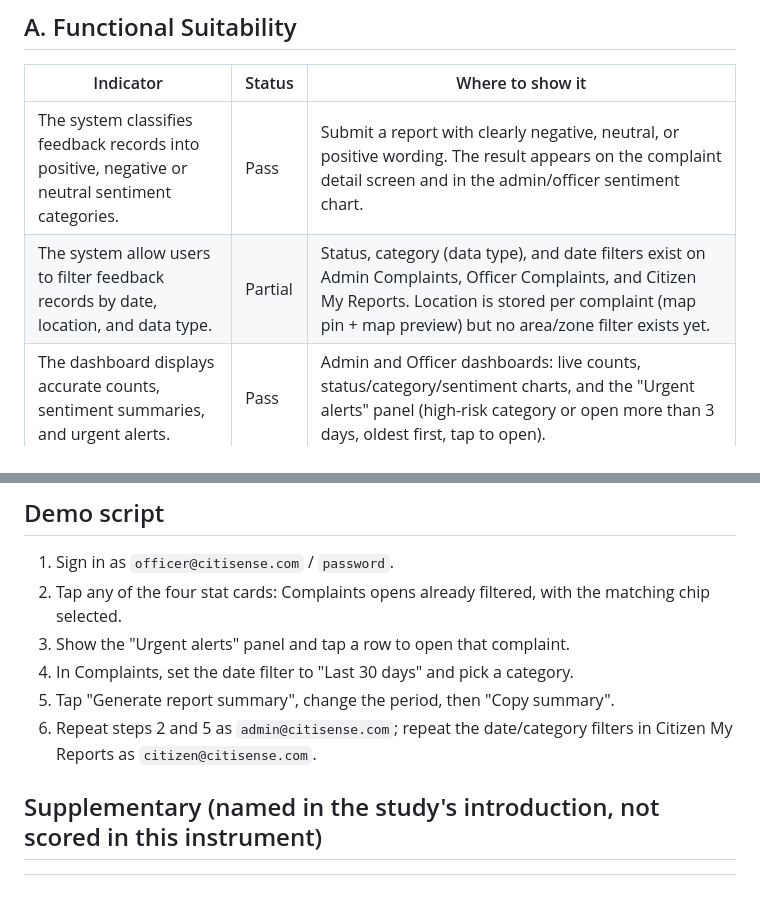
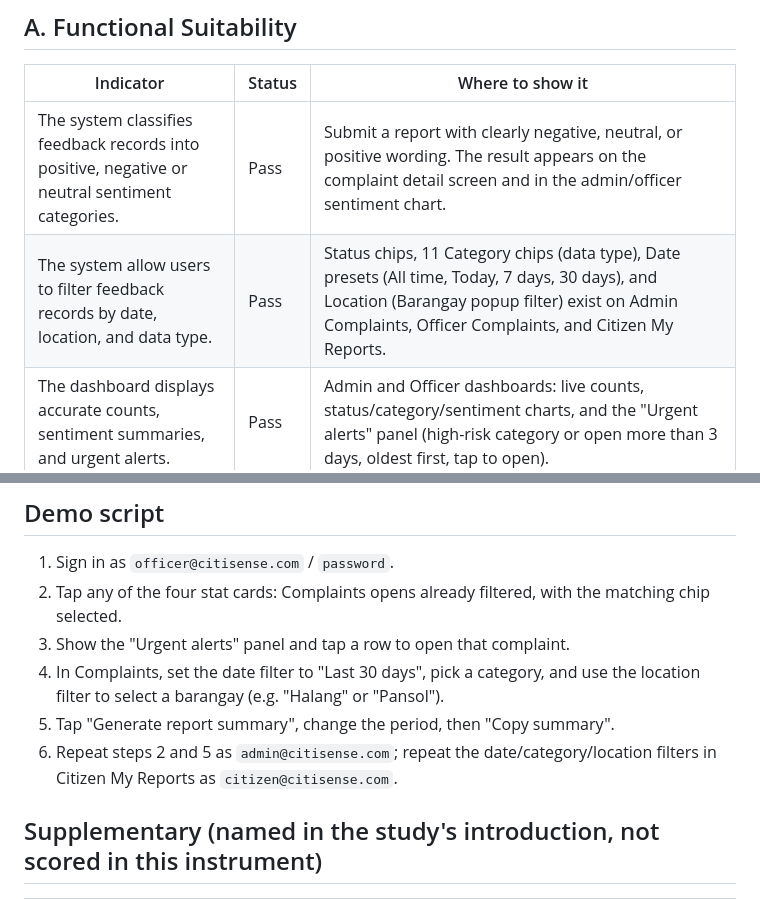
Before and after one commit to TimJohn05/Citisense, a Markdown page: citisense/docs/ISO_25010_CHECKLIST.md, 2 parts joined by grey strips. GitHub-like rendering.

Commit message:
docs: update ISO 25010 checklist — location filter now Pass
- Location filter indicator: Partial → Pass (Barangay popup filter implemented)
- Demo script step 4: add location filter selection (Halang, Pansol)
- Demo script step 6: include location filters in Citizen My Reports

```diff
--- a/citisense/docs/ISO_25010_CHECKLIST.md
+++ b/citisense/docs/ISO_25010_CHECKLIST.md
@@ -9,7 +9,7 @@ Legend: **Pass** = implemented and demonstrable, **Partial** = present with a kn
 | Indicator | Status | Where to show it |
 | --- | --- | --- |
 | The system classifies feedback records into positive, negative or neutral sentiment categories. | Pass | Submit a report with clearly negative, neutral, or positive wording. The result appears on the complaint detail screen and in the admin/officer sentiment chart. |
-| The system allow users to filter feedback records by date, location, and data type. | Partial | Status, category (data type), and date filters exist on Admin Complaints, Officer Complaints, and Citizen My Reports. Location is stored per complaint (map pin + map preview) but no area/zone filter exists yet. |
+| The system allow users to filter feedback records by date, location, and data type. | Pass | Status chips, 11 Category chips (data type), Date presets (All time, Today, 7 days, 30 days), and Location (Barangay popup filter) exist on Admin Complaints, Officer Complaints, and Citizen My Reports. |
 | The dashboard displays accurate counts, sentiment summaries, and urgent alerts. | Pass | Admin and Officer dashboards: live counts, status/category/sentiment charts, and the "Urgent alerts" panel (high-risk category or open more than 3 days, oldest first, tap to open). |
 | The system displays counts, sentiment summaries, and urgent alerts on dashboard. | Pass | Same dashboard; counts update from Firestore after pull-to-refresh and stay consistent across roles. |
 
@@ -54,9 +54,9 @@ Legend: **Pass** = implemented and demonstrable, **Partial** = present with a kn
 1. Sign in as `officer@citisense.com` / `password`.
 2. Tap any of the four stat cards: Complaints opens already filtered, with the matching chip selected.
 3. Show the "Urgent alerts" panel and tap a row to open that complaint.
-4. In Complaints, set the date filter to "Last 30 days" and pick a category.
+4. In Complaints, set the date filter to "Last 30 days", pick a category, and use the location filter to select a barangay (e.g. "Halang" or "Pansol").
 5. Tap "Generate report summary", change the period, then "Copy summary".
-6. Repeat steps 2 and 5 as `admin@citisense.com`; repeat the date/category filters in Citizen My Reports as `citizen@citisense.com`.
+6. Repeat steps 2 and 5 as `admin@citisense.com`; repeat the date/category/location filters in Citizen My Reports as `citizen@citisense.com`.
 
 ## Supplementary (named in the study's introduction, not scored in this instrument)
 
```
